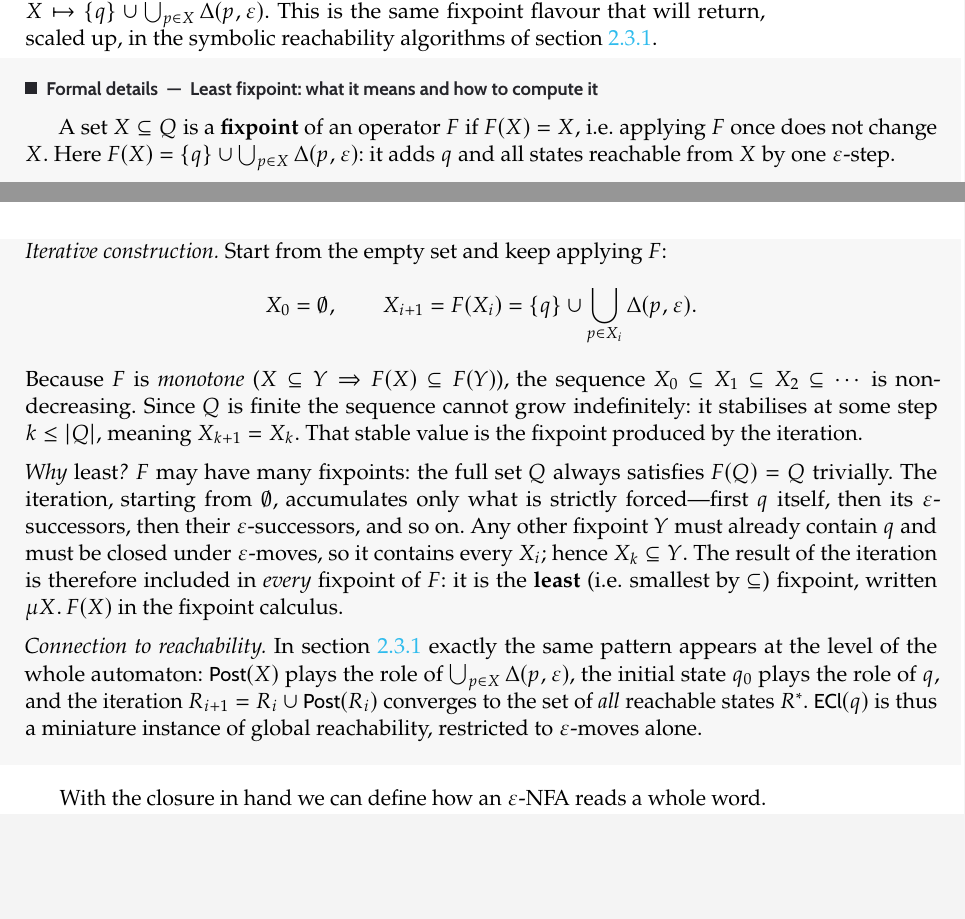
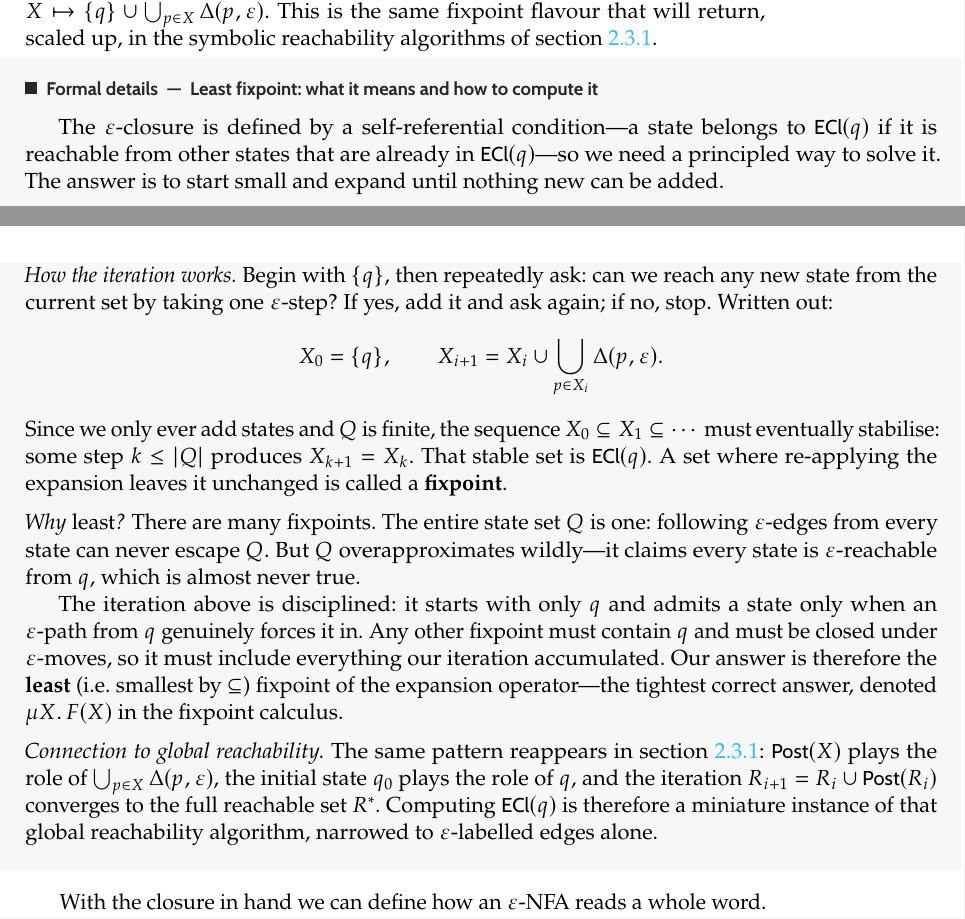
Before and after one commit to TheGhoul21/uniud-verification-and-validation-techniques-notes, a LaTeX thesis (main.tex, which reads chapters/02-regular-languages-and-decision-problems.tex): two parts of pages 23 and 24 of 253, joined at a grey line, cut so that both start at the same text, the shorter picture padded with empty space. The pictures show the PDF file main.pdf that the author committed with the source.

Commit message:
Rewrite epsilon-closure formaldetails box for clarity
Replace the abstract-first presentation with a build-up approach:
frame the need for iteration before showing the formula, define
"fixpoint" after observing the stable behavior, and lead the "why
least?" section with the overapproximation intuition before the
formal argument.

```diff
--- a/chapters/02-regular-languages-and-decision-problems.tex
+++ b/chapters/02-regular-languages-and-decision-problems.tex
@@ -192,47 +192,51 @@ This is the same fixpoint flavour that will return, scaled up, in the
 symbolic reachability algorithms of \cref{subsec:reachability-fixpoint}.
 
 \begin{formaldetails}[Least fixpoint: what it means and how to compute it]
-A set $X\subseteq Q$ is a \textbf{fixpoint} of an operator $F$ if
-$F(X)=X$, i.e.\ applying $F$ once does not change $X$.  Here
-$F(X)=\{q\}\cup\bigcup_{p\in X}\Delta(p,\varepsilon)$: it adds $q$ and
-all states reachable from $X$ by one $\varepsilon$-step.
+The $\varepsilon$-closure is defined by a self-referential condition---a
+state belongs to $\mathsf{ECl}(q)$ if it is reachable from other states
+that are already in $\mathsf{ECl}(q)$---so we need a principled way to
+solve it.  The answer is to start small and expand until nothing new can
+be added.
 
 \medskip
-\noindent\textit{Iterative construction.}
-Start from the empty set and keep applying $F$:
+\noindent\textit{How the iteration works.}
+Begin with $\{q\}$, then repeatedly ask: can we reach any new state from
+the current set by taking one $\varepsilon$-step?  If yes, add it and
+ask again; if no, stop.  Written out:
 \[
-  X_0 = \emptyset,\qquad
-  X_{i+1} = F(X_i) = \{q\}\cup\bigcup_{p\in X_i}\Delta(p,\varepsilon).
+  X_0 = \{q\},\qquad
+  X_{i+1} = X_i\cup\bigcup_{p\in X_i}\Delta(p,\varepsilon).
 \]
-Because $F$ is \emph{monotone} ($X\subseteq Y\Rightarrow F(X)\subseteq
-F(Y)$), the sequence $X_0\subseteq X_1\subseteq X_2\subseteq\cdots$ is
-non-decreasing.  Since $Q$ is finite the sequence cannot grow
-indefinitely: it stabilises at some step $k\le|Q|$, meaning
-$X_{k+1}=X_k$.  That stable value is the fixpoint produced by the
-iteration.
+Since we only ever add states and $Q$ is finite, the sequence
+$X_0\subseteq X_1\subseteq\cdots$ must eventually stabilise: some step
+$k\le|Q|$ produces $X_{k+1}=X_k$.  That stable set is $\mathsf{ECl}(q)$.
+A set where re-applying the expansion leaves it unchanged is called a
+\textbf{fixpoint}.
 
 \medskip
 \noindent\textit{Why \emph{least}?}
-$F$ may have many fixpoints: the full set $Q$ always satisfies $F(Q)=Q$
-trivially.  The iteration, starting from $\emptyset$, accumulates only
-what is strictly forced---first $q$ itself, then its
-$\varepsilon$-successors, then their $\varepsilon$-successors, and so
-on.  Any other fixpoint $Y$ must already contain $q$ and must be closed
-under $\varepsilon$-moves, so it contains every $X_i$; hence
-$X_k\subseteq Y$.  The result of the iteration is therefore included in
-\emph{every} fixpoint of $F$: it is the \textbf{least} (i.e.\ smallest
-by $\subseteq$) fixpoint, written $\mu X.\,F(X)$ in the fixpoint
-calculus.
+There are many fixpoints.  The entire state set $Q$ is one: following
+$\varepsilon$-edges from every state can never escape $Q$.  But $Q$
+overapproximates wildly---it claims every state is
+$\varepsilon$-reachable from $q$, which is almost never true.
+
+The iteration above is disciplined: it starts with only $q$ and admits
+a state only when an $\varepsilon$-path from $q$ genuinely forces it in.
+Any other fixpoint must contain $q$ and must be closed under
+$\varepsilon$-moves, so it must include everything our iteration
+accumulated.  Our answer is therefore the \textbf{least}
+(i.e.\ smallest by $\subseteq$) fixpoint of the expansion operator---the
+tightest correct answer, denoted $\mu X.\,F(X)$ in the fixpoint calculus.
 
 \medskip
-\noindent\textit{Connection to reachability.}
-In \cref{subsec:reachability-fixpoint} exactly the same pattern appears
-at the level of the whole automaton: $\mathsf{Post}(X)$ plays the role
-of $\bigcup_{p\in X}\Delta(p,\varepsilon)$, the initial state $q_0$
-plays the role of $q$, and the iteration $R_{i+1}=R_i\cup\mathsf{Post}(R_i)$
-converges to the set of \emph{all} reachable states $R^*$.
-$\mathsf{ECl}(q)$ is thus a miniature instance of global reachability,
-restricted to $\varepsilon$-moves alone.
+\noindent\textit{Connection to global reachability.}
+The same pattern reappears in \cref{subsec:reachability-fixpoint}:
+$\mathsf{Post}(X)$ plays the role of
+$\bigcup_{p\in X}\Delta(p,\varepsilon)$, the initial state $q_0$ plays
+the role of $q$, and the iteration $R_{i+1}=R_i\cup\mathsf{Post}(R_i)$
+converges to the full reachable set $R^*$.  Computing $\mathsf{ECl}(q)$
+is therefore a miniature instance of that global reachability algorithm,
+narrowed to $\varepsilon$-labelled edges alone.
 \end{formaldetails}
 
 With the closure in hand we can define how an $\varepsilon$-NFA reads a
```
Also changed, not shown: main.pdf.
